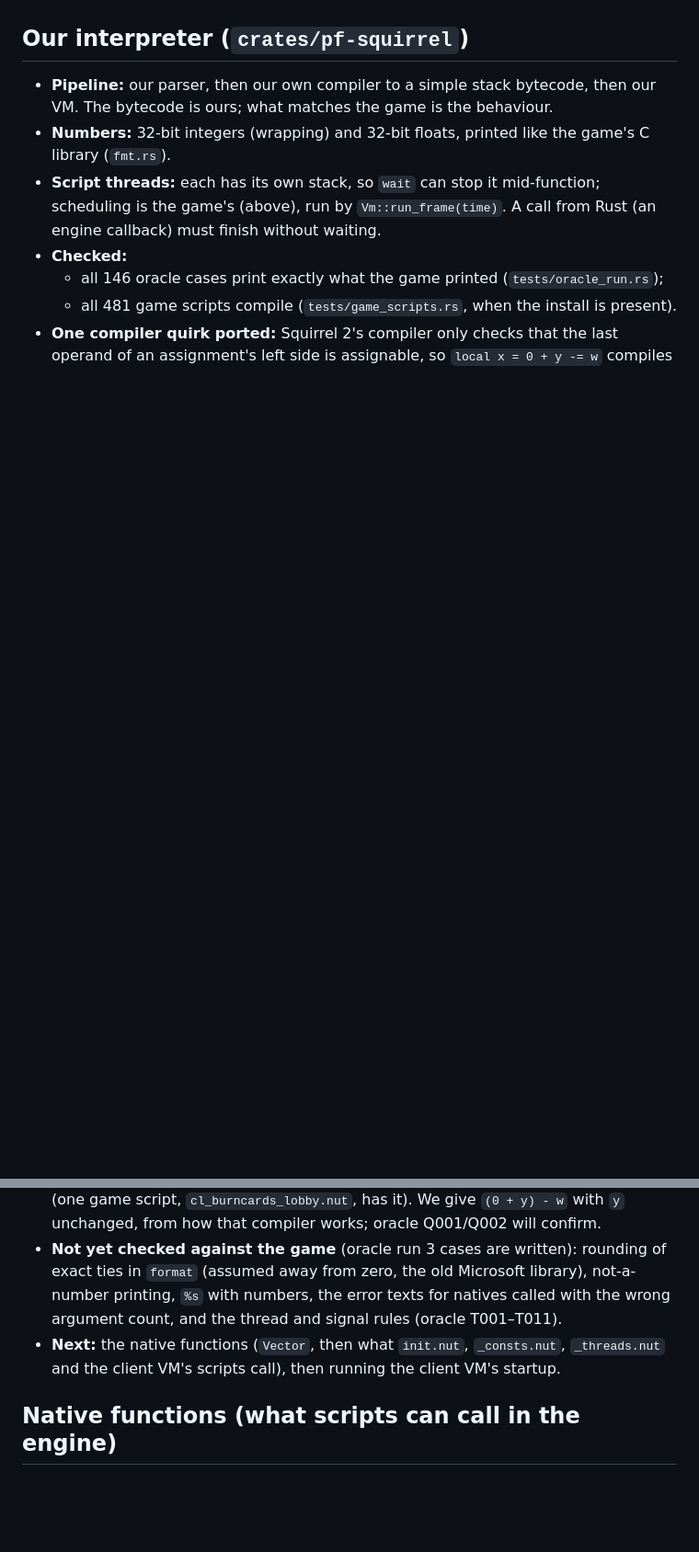
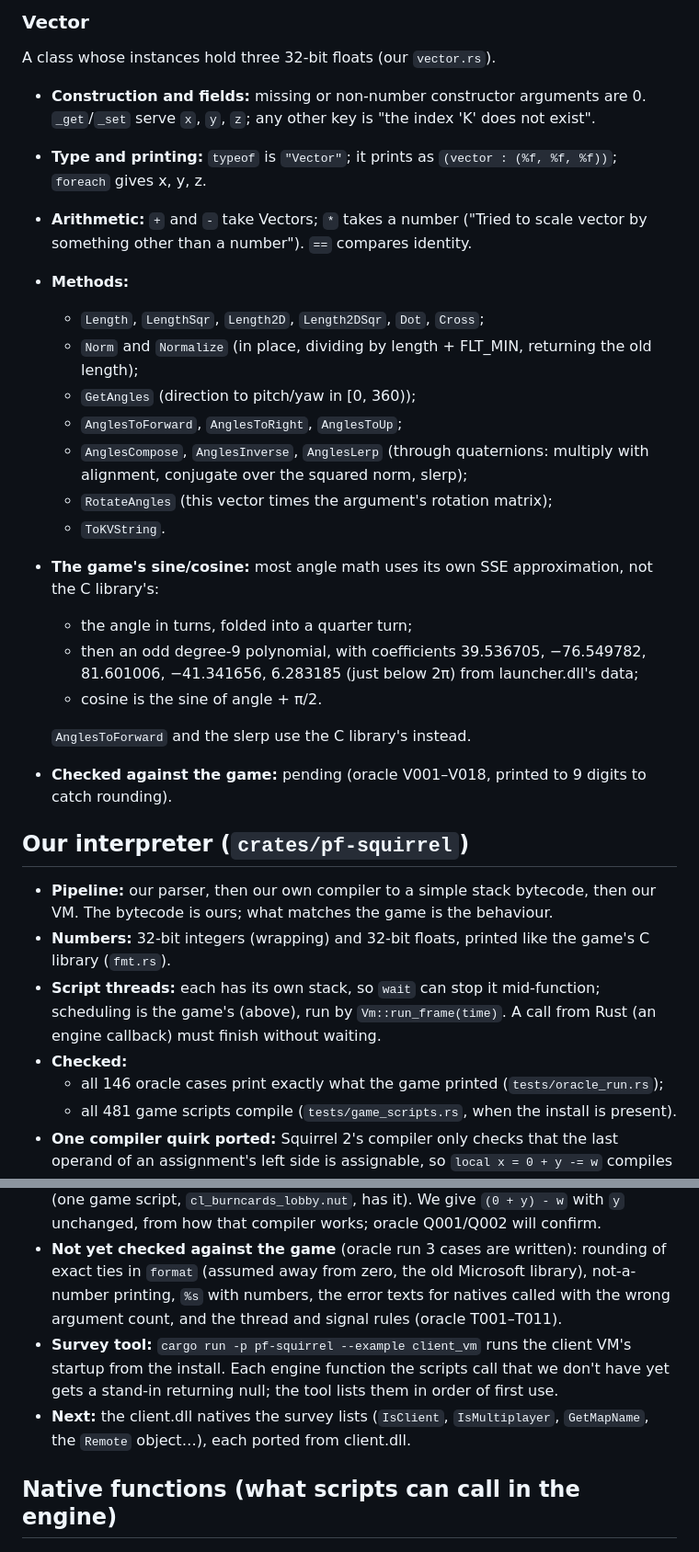
Before and after one commit to Guernica4u/pilotframe, a Markdown page: docs/port/scripts.md, 2 parts joined by grey strips. Shown at 92% size. Drawn GitHub-style; blank space fills up the shorter version.

Commit message:
Notes: startup order, Assert keyword, Vector
Co-Authored-By: Claude Opus 5.5 <noreply@anthropic.com>

```diff
--- a/docs/port/scripts.md
+++ b/docs/port/scripts.md
@@ -180,3 +200,25 @@ launcher.dll's thread system, which `_threads.nut` builds on (our `threads.rs`):
+### Vector
+
+A class whose instances hold three 32-bit floats (our `vector.rs`).
+- **Construction and fields:** missing or non-number constructor arguments are 0. `_get`/`_set` serve `x`, `y`, `z`; any other key is "the index 'K' does not exist".
+- **Type and printing:** `typeof` is `"Vector"`; it prints as `(vector : (%f, %f, %f))`; `foreach` gives x, y, z.
+- **Arithmetic:** `+` and `-` take Vectors; `*` takes a number ("Tried to scale vector by something other than a number"). `==` compares identity.
+- **Methods:**
+  - `Length`, `LengthSqr`, `Length2D`, `Length2DSqr`, `Dot`, `Cross`;
+  - `Norm` and `Normalize` (in place, dividing by length + FLT_MIN, returning the old length);
+  - `GetAngles` (direction to pitch/yaw in [0, 360));
+  - `AnglesToForward`, `AnglesToRight`, `AnglesToUp`;
+  - `AnglesCompose`, `AnglesInverse`, `AnglesLerp` (through quaternions: multiply with alignment, conjugate over the squared norm, slerp);
+  - `RotateAngles` (this vector times the argument's rotation matrix);
+  - `ToKVString`.
+- **The game's sine/cosine:** most angle math uses its own SSE approximation, not the C library's:
+  - the angle in turns, folded into a quarter turn;
+  - then an odd degree-9 polynomial, with coefficients 39.536705, −76.549782, 81.601006, −41.341656, 6.283185 (just below 2π) from launcher.dll's data;
+  - cosine is the sine of angle + π/2.
+
+  `AnglesToForward` and the slerp use the C library's instead.
+- **Checked against the game:** pending (oracle V001–V018, printed to 9 digits to catch rounding).
+
 ## Our interpreter (`crates/pf-squirrel`)
 
 - **Pipeline:** our parser, then our own compiler to a simple stack bytecode, then our VM. The bytecode is ours; what matches the game is the behaviour.
@@ -187,7 +229,8 @@ launcher.dll's thread system, which `_threads.nut` builds on (our `threads.rs`):
   - all 481 game scripts compile (`tests/game_scripts.rs`, when the install is present).
 - **One compiler quirk ported:** Squirrel 2's compiler only checks that the last operand of an assignment's left side is assignable, so `local x = 0 + y -= w` compiles (one game script, `cl_burncards_lobby.nut`, has it). We give `(0 + y) - w` with `y` unchanged, from how that compiler works; oracle Q001/Q002 will confirm.
 - **Not yet checked against the game** (oracle run 3 cases are written): rounding of exact ties in `format` (assumed away from zero, the old Microsoft library), not-a-number printing, `%s` with numbers, the error texts for natives called with the wrong argument count, and the thread and signal rules (oracle T001–T011).
-- **Next:** the native functions (`Vector`, then what `init.nut`, `_consts.nut`, `_threads.nut` and the client VM's scripts call), then running the client VM's startup.
+- **Survey tool:** `cargo run -p pf-squirrel --example client_vm` runs the client VM's startup from the install. Each engine function the scripts call that we don't have yet gets a stand-in returning null; the tool lists them in order of first use.
+- **Next:** the client.dll natives the survey lists (`IsClient`, `IsMultiplayer`, `GetMapName`, the `Remote` object…), each ported from client.dll.
 
 ## Native functions (what scripts can call in the engine)
 
```
Also changed, not shown: other parts of docs/port/scripts.md (+20 -0 lines).
